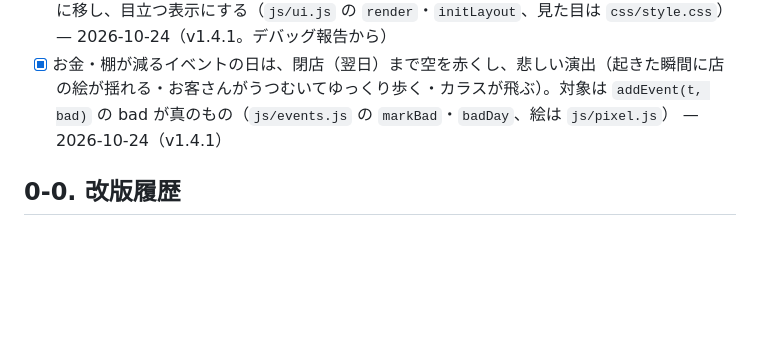
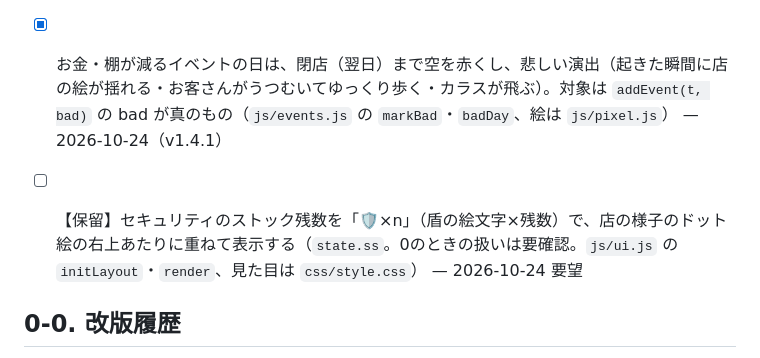
Before and after one commit to Chikuwa1014/chikugames, a Markdown page: shop-sim/claude/未実装タスク.md, the part around the change. GitHub-like rendering; blank space fills up the shorter version.

Commit message:
ちいさなお店：未実装タスクに追加（セキュリティのストック残数を絵の右上に盾で表示）
Co-Authored-By: Claude Opus 5.5 <noreply@anthropic.com>
Claude-Session: https://claude.ai/code/session_01S2Dy3tmDxfuCJh9YSbHHXv

```diff
--- a/shop-sim/claude/未実装タスク.md
+++ b/shop-sim/claude/未実装タスク.md
@@ -35,6 +35,8 @@
 - [x] 投資タブの「🪜 棚を増やす」のカードに、増やしたあとの月のテナント料を書く（今は「テナント料は約1.6倍に」だけ。`js/ui.js` の `render` の `row('slot', …)`、計算は `js/rules.js` の `tenantFee`） — 2026-10-24（v1.4.1。デバッグ報告から）
 - [x] 営業中の現在時刻（営業タブの `.hint`「営業中 9:12（9:00〜19:00）」）を購買欲ゲージの上に移し、目立つ表示にする（`js/ui.js` の `render`・`initLayout`、見た目は `css/style.css`） — 2026-10-24（v1.4.1。デバッグ報告から）
 - [x] お金・棚が減るイベントの日は、閉店（翌日）まで空を赤くし、悲しい演出（起きた瞬間に店の絵が揺れる・お客さんがうつむいてゆっくり歩く・カラスが飛ぶ）。対象は `addEvent(t, bad)` の bad が真のもの（`js/events.js` の `markBad`・`badDay`、絵は `js/pixel.js`） — 2026-10-24（v1.4.1）
+
+- [ ] 【保留】セキュリティのストック残数を「🛡×n」（盾の絵文字×残数）で、店の様子のドット絵の右上あたりに重ねて表示する（`state.ss`。0のときの扱いは要確認。`js/ui.js` の `initLayout`・`render`、見た目は `css/style.css`） — 2026-10-24 要望
 
 ## 0-0. 改版履歴
 - [x] ゲーム画面に「更新履歴」を表示する（つくれ！おでん横丁と同じ形式：最新版だけ表示し、過去の分は「過去の更新履歴」を開いて見る）。`CHANGELOG.md` も作る — 2026-10-24（v1.4.0）
```
